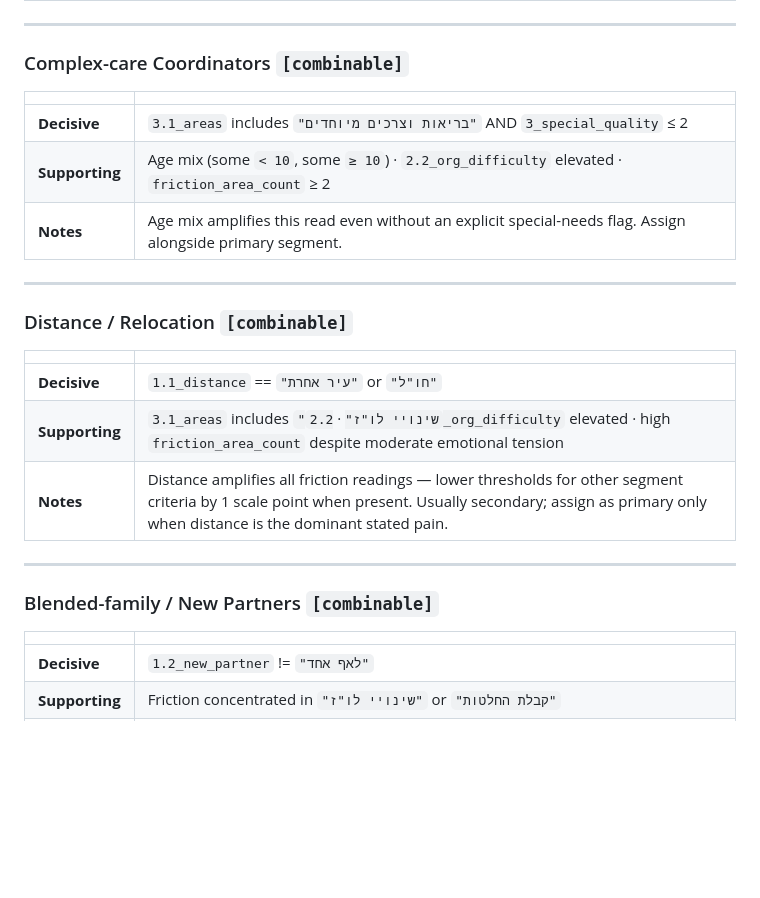
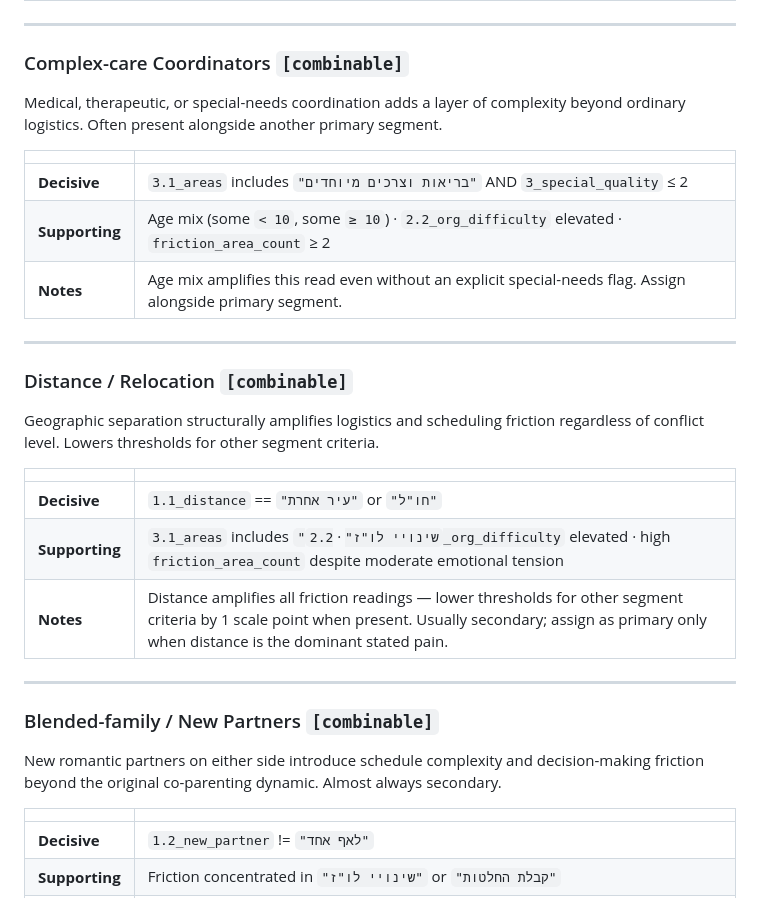
Before and after one commit to amirgott/GrooshiPrelimSurvey, a Markdown page: design/topics/response-segmentation.md, the part around one of its changes. Rendered like a GitHub page; blank space fills up the shorter version.

```diff
--- a/design/topics/response-segmentation.md
+++ b/design/topics/response-segmentation.md
@@ -93,6 +105,8 @@ Segments marked **[exclusive]** block all others if assigned. Segments marked **
 
 ### Complex-care Coordinators `[combinable]`
 
+Medical, therapeutic, or special-needs coordination adds a layer of complexity beyond ordinary logistics. Often present alongside another primary segment.
+
 | | |
 |-|-|
 | **Decisive** | `3.1_areas` includes `"בריאות וצרכים מיוחדים"` AND `3_special_quality` ≤ 2 |
@@ -103,6 +117,8 @@ Segments marked **[exclusive]** block all others if assigned. Segments marked **
 
 ### Distance / Relocation `[combinable]`
 
+Geographic separation structurally amplifies logistics and scheduling friction regardless of conflict level. Lowers thresholds for other segment criteria.
+
 | | |
 |-|-|
 | **Decisive** | `1.1_distance` == `"עיר אחרת"` or `"חו"ל"` |
@@ -112,6 +128,8 @@ Segments marked **[exclusive]** block all others if assigned. Segments marked **
 ---
 
 ### Blended-family / New Partners `[combinable]`
+
+New romantic partners on either side introduce schedule complexity and decision-making friction beyond the original co-parenting dynamic. Almost always secondary.
 
 | | |
 |-|-|
```
Also changed, not shown: other parts of design/topics/response-segmentation.md (+12 -0 lines).
